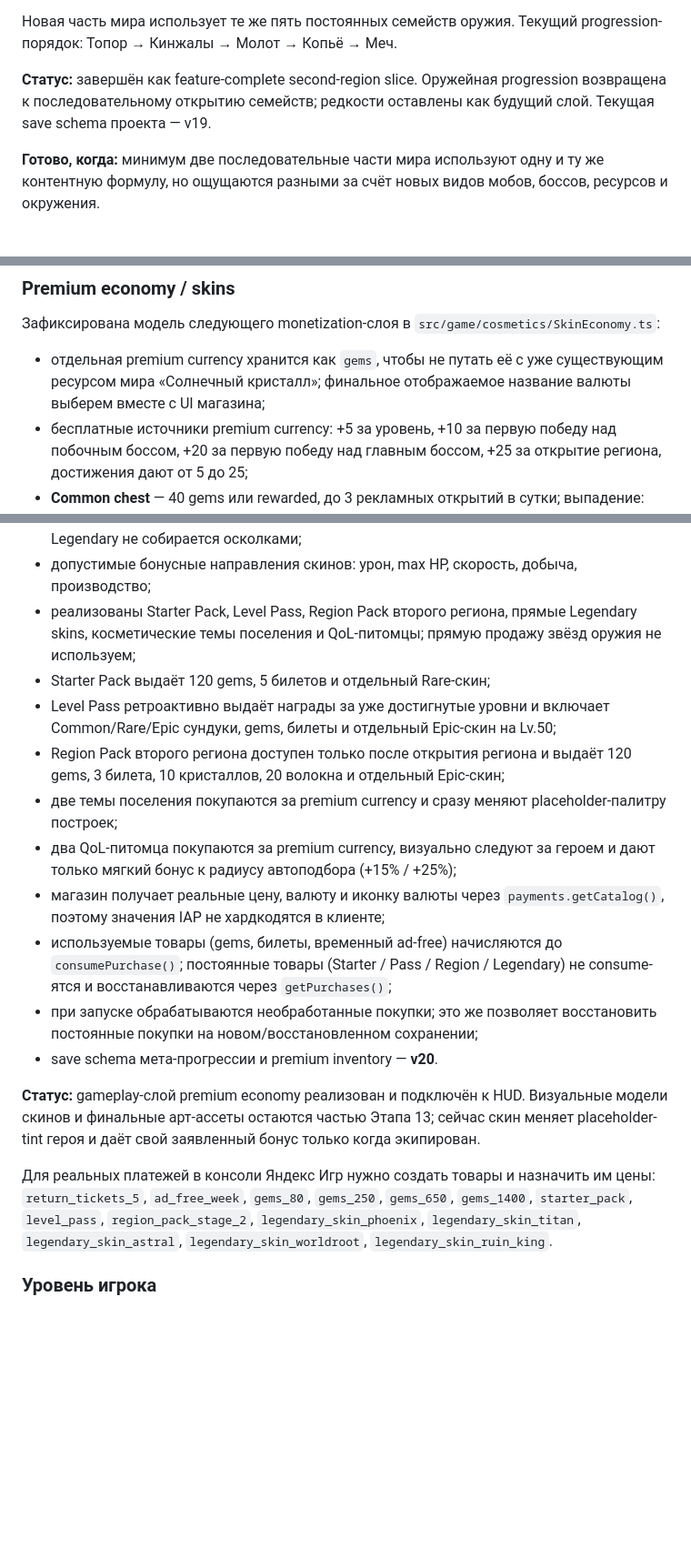
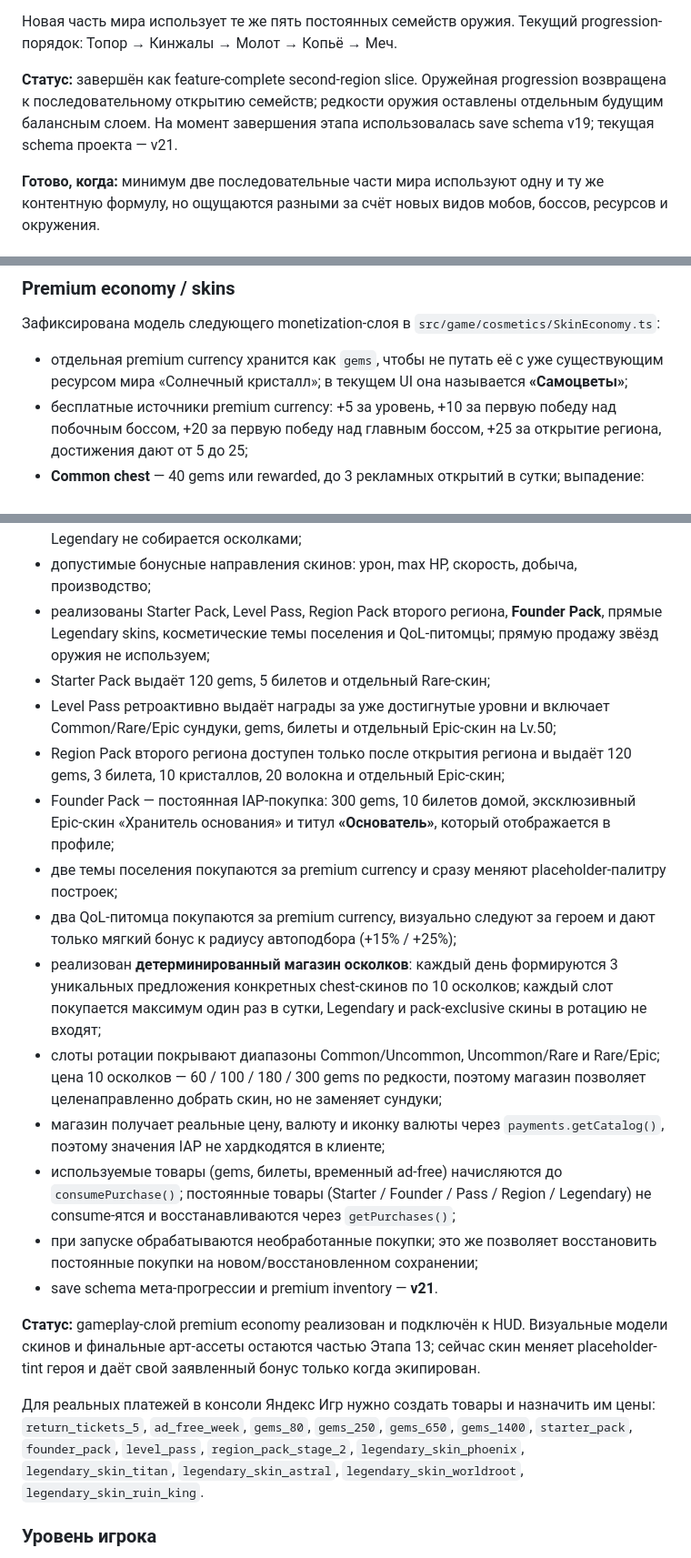
Before and after one commit to dkkniazev/ruinstead, a Markdown page: README.md, 3 parts joined by grey strips. Shown at 91% size. Rendered like a GitHub page; blank space fills up the shorter version.

Commit message:
docs: close stages zero through twelve

```diff
--- a/README.md
+++ b/README.md
@@ -1464,7 +1464,7 @@ https://apps.apple.com/us/app/hero-path-rpg/id6759573803
 
 Новая часть мира использует те же пять постоянных семейств оружия. Текущий progression-порядок: Топор → Кинжалы → Молот → Копьё → Меч.
 
-**Статус:** завершён как feature-complete second-region slice. Оружейная progression возвращена к последовательному открытию семейств; редкости оставлены как будущий слой. Текущая save schema проекта — v19.
+**Статус:** завершён как feature-complete second-region slice. Оружейная progression возвращена к последовательному открытию семейств; редкости оружия оставлены отдельным будущим балансным слоем. На момент завершения этапа использовалась save schema v19; текущая schema проекта — v21.
 
 **Готово, когда:** минимум две последовательные части мира используют одну и ту же контентную формулу, но ощущаются разными за счёт новых видов мобов, боссов, ресурсов и окружения.
 
@@ -1536,7 +1536,7 @@ https://apps.apple.com/us/app/hero-path-rpg/id6759573803
 
 Зафиксирована модель следующего monetization-слоя в `src/game/cosmetics/SkinEconomy.ts`:
 
-- отдельная premium currency хранится как `gems`, чтобы не путать её с уже существующим ресурсом мира «Солнечный кристалл»; финальное отображаемое название валюты выберем вместе с UI магазина;
+- отдельная premium currency хранится как `gems`, чтобы не путать её с уже существующим ресурсом мира «Солнечный кристалл»; в текущем UI она называется **«Самоцветы»**;
 - бесплатные источники premium currency: +5 за уровень, +10 за первую победу над побочным боссом, +20 за первую победу над главным боссом, +25 за открытие региона, достижения дают от 5 до 25;
 - **Common chest** — 40 gems или rewarded, до 3 рекламных открытий в сутки; выпадение: Common 75% / Uncommon 25%;
 - **Rare chest** — 160 gems; Common 45% / Uncommon 40% / Rare 15%;
@@ -1546,20 +1546,23 @@ https://apps.apple.com/us/app/hero-path-rpg/id6759573803
 - шаг силы по редкости — **5 процентных пунктов**: Common +5%, Uncommon +10%, Rare +15%, Epic +20%, Legendary +25% к одному заявленному параметру;
 - для Common / Uncommon / Rare / Epic требуется одинаковое количество — **30 осколков**; один успешный shard-drop даёт 10 осколков. Более высокая редкость замедляется только меньшим шансом выпадения, без дополнительного повышения цены сборки; Legendary не собирается осколками;
 - допустимые бонусные направления скинов: урон, max HP, скорость, добыча, производство;
-- реализованы Starter Pack, Level Pass, Region Pack второго региона, прямые Legendary skins, косметические темы поселения и QoL-питомцы; прямую продажу звёзд оружия не используем;
+- реализованы Starter Pack, Level Pass, Region Pack второго региона, **Founder Pack**, прямые Legendary skins, косметические темы поселения и QoL-питомцы; прямую продажу звёзд оружия не используем;
 - Starter Pack выдаёт 120 gems, 5 билетов и отдельный Rare-скин;
 - Level Pass ретроактивно выдаёт награды за уже достигнутые уровни и включает Common/Rare/Epic сундуки, gems, билеты и отдельный Epic-скин на Lv.50;
 - Region Pack второго региона доступен только после открытия региона и выдаёт 120 gems, 3 билета, 10 кристаллов, 20 волокна и отдельный Epic-скин;
+- Founder Pack — постоянная IAP-покупка: 300 gems, 10 билетов домой, эксклюзивный Epic-скин «Хранитель основания» и титул **«Основатель»**, который отображается в профиле;
 - две темы поселения покупаются за premium currency и сразу меняют placeholder-палитру построек;
 - два QoL-питомца покупаются за premium currency, визуально следуют за героем и дают только мягкий бонус к радиусу автоподбора (+15% / +25%);
+- реализован **детерминированный магазин осколков**: каждый день формируются 3 уникальных предложения конкретных chest-скинов по 10 осколков; каждый слот покупается максимум один раз в сутки, Legendary и pack-exclusive скины в ротацию не входят;
+- слоты ротации покрывают диапазоны Common/Uncommon, Uncommon/Rare и Rare/Epic; цена 10 осколков — 60 / 100 / 180 / 300 gems по редкости, поэтому магазин позволяет целенаправленно добрать скин, но не заменяет сундуки;
 - магазин получает реальные цену, валюту и иконку валюты через `payments.getCatalog()`, поэтому значения IAP не хардкодятся в клиенте;
-- используемые товары (gems, билеты, временный ad-free) начисляются до `consumePurchase()`; постоянные товары (Starter / Pass / Region / Legendary) не consume-ятся и восстанавливаются через `getPurchases()`;
+- используемые товары (gems, билеты, временный ad-free) начисляются до `consumePurchase()`; постоянные товары (Starter / Founder / Pass / Region / Legendary) не consume-ятся и восстанавливаются через `getPurchases()`;
 - при запуске обрабатываются необработанные покупки; это же позволяет восстановить постоянные покупки на новом/восстановленном сохранении;
-- save schema мета-прогрессии и premium inventory — **v20**.
+- save schema мета-прогрессии и premium inventory — **v21**.
 
 **Статус:** gameplay-слой premium economy реализован и подключён к HUD. Визуальные модели скинов и финальные арт-ассеты остаются частью Этапа 13; сейчас скин меняет placeholder-tint героя и даёт свой заявленный бонус только когда экипирован.
 
-Для реальных платежей в консоли Яндекс Игр нужно создать товары и назначить им цены: `return_tickets_5`, `ad_free_week`, `gems_80`, `gems_250`, `gems_650`, `gems_1400`, `starter_pack`, `level_pass`, `region_pack_stage_2`, `legendary_skin_phoenix`, `legendary_skin_titan`, `legendary_skin_astral`, `legendary_skin_worldroot`, `legendary_skin_ruin_king`.
+Для реальных платежей в консоли Яндекс Игр нужно создать товары и назначить им цены: `return_tickets_5`, `ad_free_week`, `gems_80`, `gems_250`, `gems_650`, `gems_1400`, `starter_pack`, `founder_pack`, `level_pass`, `region_pack_stage_2`, `legendary_skin_phoenix`, `legendary_skin_titan`, `legendary_skin_astral`, `legendary_skin_worldroot`, `legendary_skin_ruin_king`.
 
 ### Уровень игрока
 
```
Also changed, not shown: other parts of README.md (+1 -1 lines).
